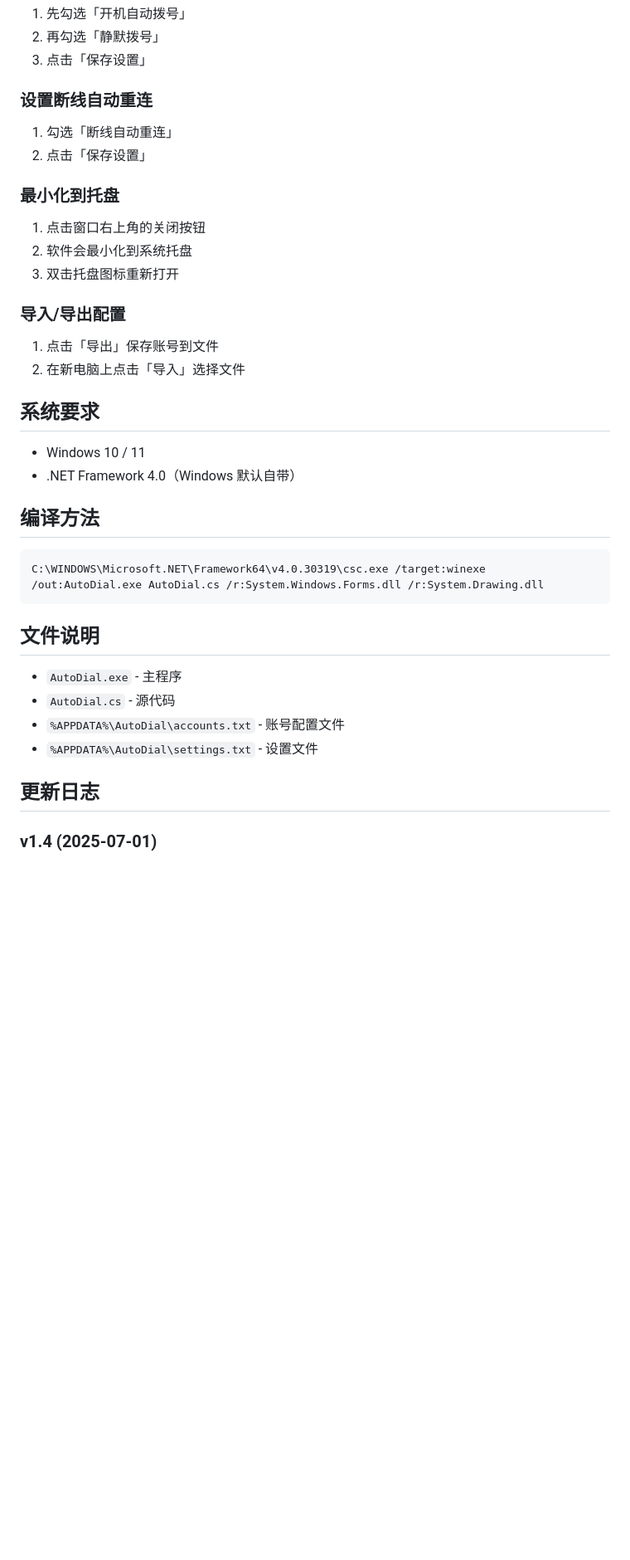
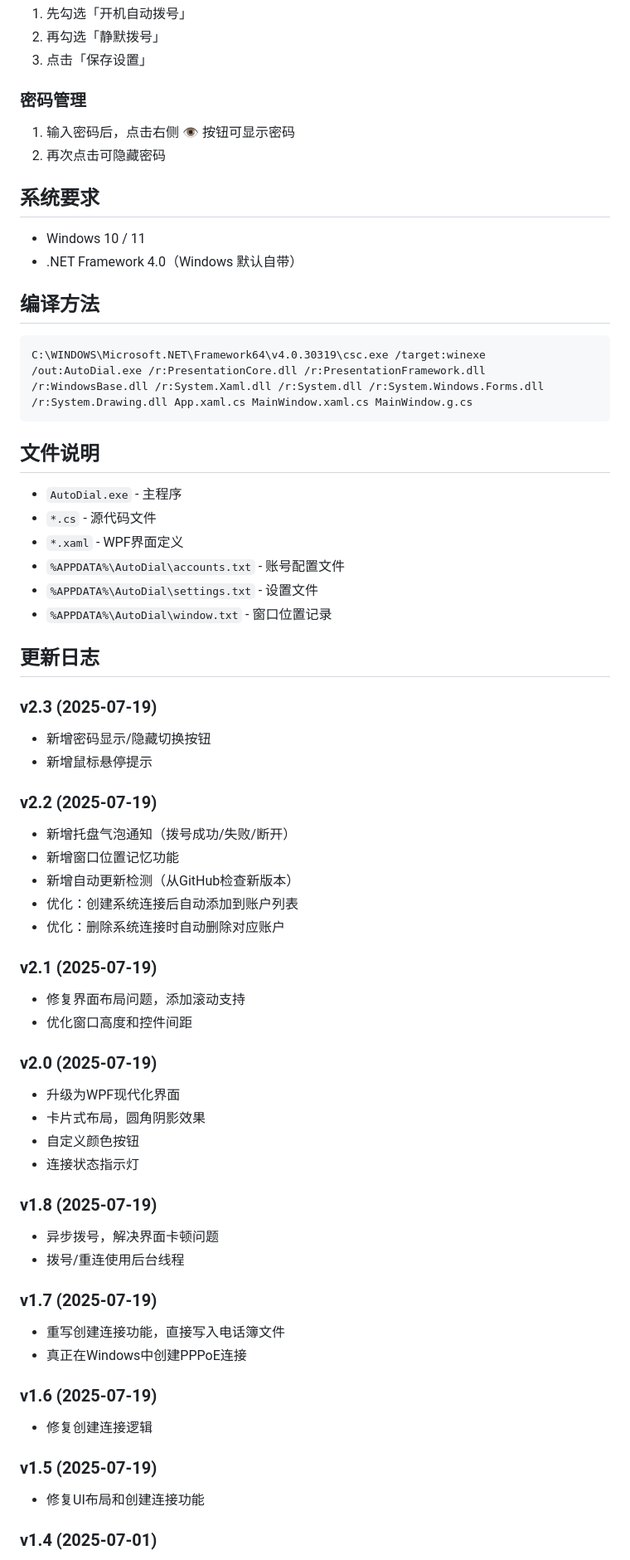
Before and after one commit to khssdsg-maker/AutoDial, a Markdown page: README.md, the part around one of its changes. Shown at 83% size. Drawn GitHub-style; blank space fills up the shorter version.

````diff
--- a/README.md
+++ b/README.md
@@ -40,18 +49,9 @@
 2. 再勾选「静默拨号」
 3. 点击「保存设置」
 
-### 设置断线自动重连
-1. 勾选「断线自动重连」
-2. 点击「保存设置」
-
-### 最小化到托盘
-1. 点击窗口右上角的关闭按钮
-2. 软件会最小化到系统托盘
-3. 双击托盘图标重新打开
-
-### 导入/导出配置
-1. 点击「导出」保存账号到文件
-2. 在新电脑上点击「导入」选择文件
+### 密码管理
+1. 输入密码后，点击右侧 👁 按钮可显示密码
+2. 再次点击可隐藏密码
 
 ## 系统要求
 
@@ -61,16 +61,53 @@
 ## 编译方法
 
 ```batch
-C:\WINDOWS\Microsoft.NET\Framework64\v4.0.30319\csc.exe /target:winexe /out:AutoDial.exe AutoDial.cs /r:System.Windows.Forms.dll /r:System.Drawing.dll
+C:\WINDOWS\Microsoft.NET\Framework64\v4.0.30319\csc.exe /target:winexe /out:AutoDial.exe /r:PresentationCore.dll /r:PresentationFramework.dll /r:WindowsBase.dll /r:System.Xaml.dll /r:System.dll /r:System.Windows.Forms.dll /r:System.Drawing.dll App.xaml.cs MainWindow.xaml.cs MainWindow.g.cs
 ```
 
 ## 文件说明
 
 - `AutoDial.exe` - 主程序
-- `AutoDial.cs` - 源代码
+- `*.cs` - 源代码文件
+- `*.xaml` - WPF界面定义
 - `%APPDATA%\AutoDial\accounts.txt` - 账号配置文件
 - `%APPDATA%\AutoDial\settings.txt` - 设置文件
+- `%APPDATA%\AutoDial\window.txt` - 窗口位置记录
 
 ## 更新日志
 
+### v2.3 (2025-07-19)
+- 新增密码显示/隐藏切换按钮
+- 新增鼠标悬停提示
+
+### v2.2 (2025-07-19)
+- 新增托盘气泡通知（拨号成功/失败/断开）
+- 新增窗口位置记忆功能
+- 新增自动更新检测（从GitHub检查新版本）
+- 优化：创建系统连接后自动添加到账户列表
+- 优化：删除系统连接时自动删除对应账户
+
+### v2.1 (2025-07-19)
+- 修复界面布局问题，添加滚动支持
+- 优化窗口高度和控件间距
+
+### v2.0 (2025-07-19)
+- 升级为WPF现代化界面
+- 卡片式布局，圆角阴影效果
+- 自定义颜色按钮
+- 连接状态指示灯
+
+### v1.8 (2025-07-19)
+- 异步拨号，解决界面卡顿问题
+- 拨号/重连使用后台线程
+
+### v1.7 (2025-07-19)
+- 重写创建连接功能，直接写入电话簿文件
+- 真正在Windows中创建PPPoE连接
+
+### v1.6 (2025-07-19)
+- 修复创建连接逻辑
+
+### v1.5 (2025-07-19)
+- 修复UI布局和创建连接功能
+
 ### v1.4 (2025-07-01)
````
Also changed, not shown: other parts of README.md (+22 -23 lines).
